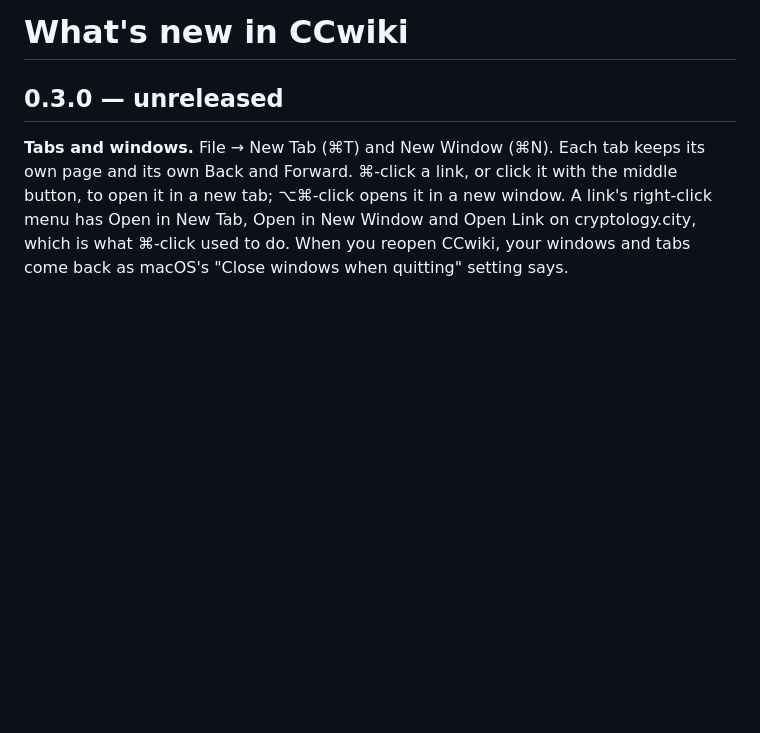
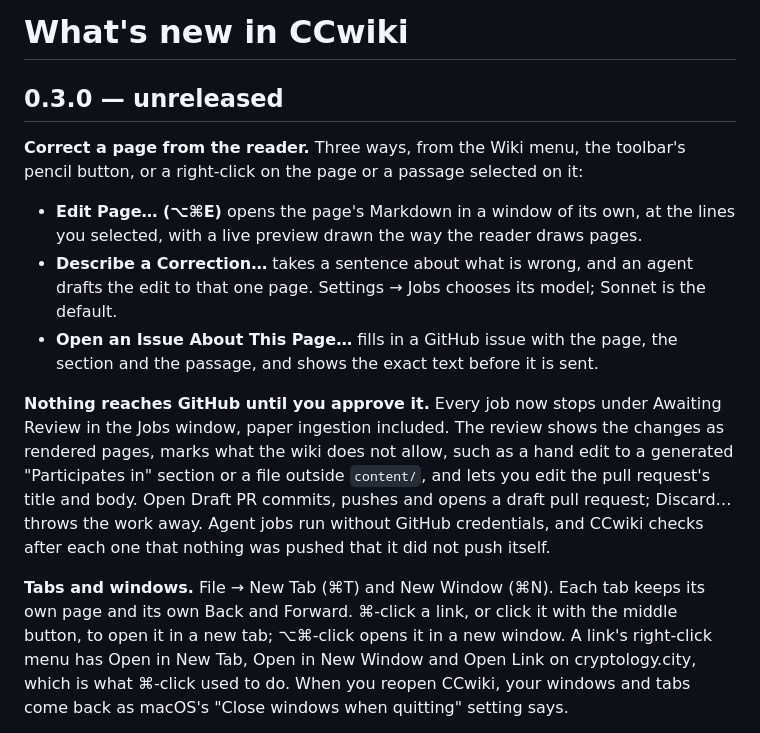
Before and after one commit to axhoover/ccwiki, a Markdown page: CHANGELOG.md, the part around the change. Drawn GitHub-style; blank space fills up the shorter version.

```diff
--- a/CHANGELOG.md
+++ b/CHANGELOG.md
@@ -13,6 +13,28 @@
 -->
 
 ## 0.3.0 — unreleased
+
+**Correct a page from the reader.** Three ways, from the Wiki menu, the
+toolbar's pencil button, or a right-click on the page or a passage selected
+on it:
+
+- **Edit Page… (⌥⌘E)** opens the page's Markdown in a window of its own, at
+  the lines you selected, with a live preview drawn the way the reader draws
+  pages.
+- **Describe a Correction…** takes a sentence about what is wrong, and an
+  agent drafts the edit to that one page. Settings → Jobs chooses its model;
+  Sonnet is the default.
+- **Open an Issue About This Page…** fills in a GitHub issue with the page,
+  the section and the passage, and shows the exact text before it is sent.
+
+**Nothing reaches GitHub until you approve it.** Every job now stops under
+Awaiting Review in the Jobs window, paper ingestion included. The review
+shows the changes as rendered pages, marks what the wiki does not allow,
+such as a hand edit to a generated "Participates in" section or a file
+outside `content/`, and lets you edit the pull request's title and body.
+Open Draft PR commits, pushes and opens a draft pull request; Discard…
+throws the work away. Agent jobs run without GitHub credentials, and CCwiki
+checks after each one that nothing was pushed that it did not push itself.
 
 **Tabs and windows.** File → New Tab (⌘T) and New Window (⌘N). Each tab
 keeps its own page and its own Back and Forward. ⌘-click a link, or click it
```
Also changed, not shown: PLAN.md (+7 -5 lines), plans/corrections.md (+6 -6 lines).
